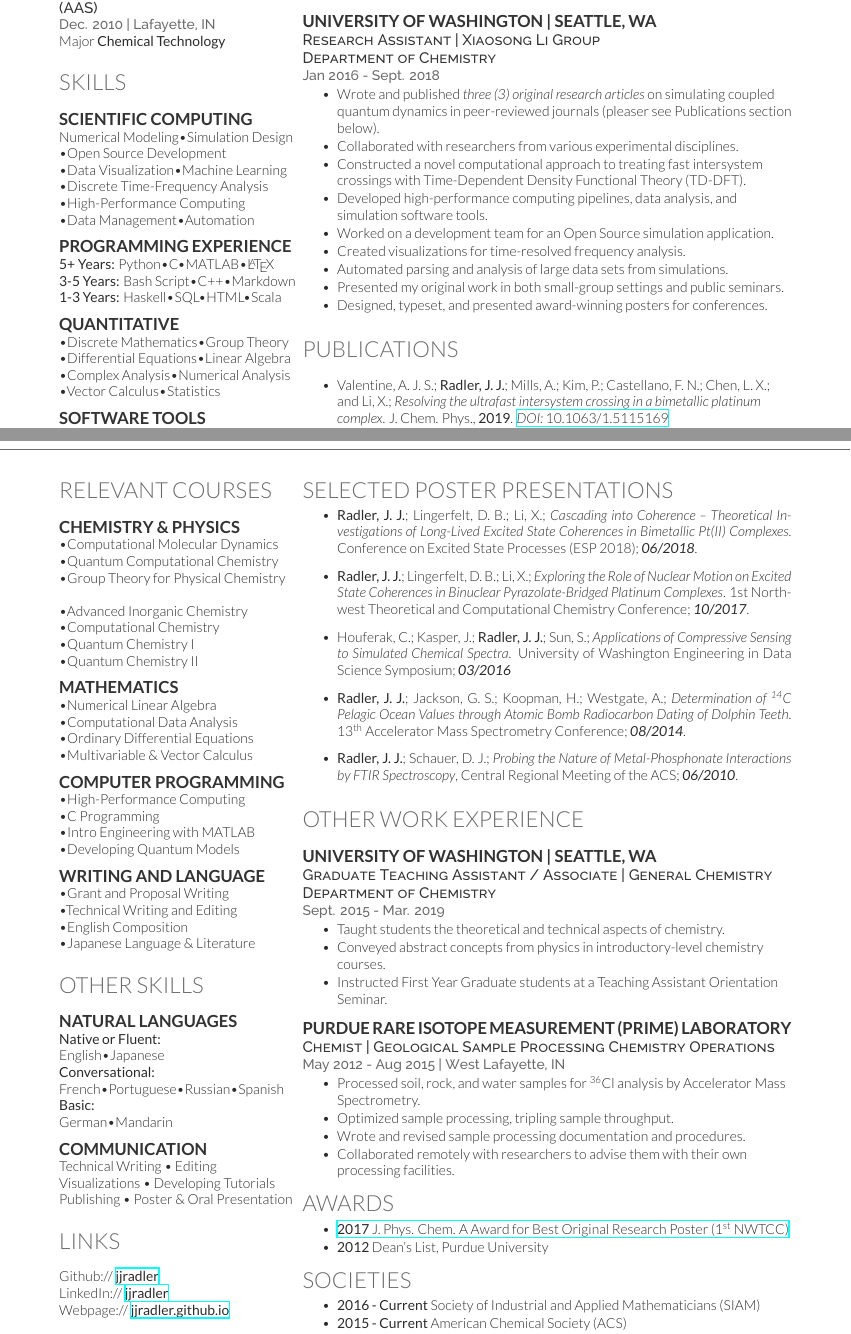
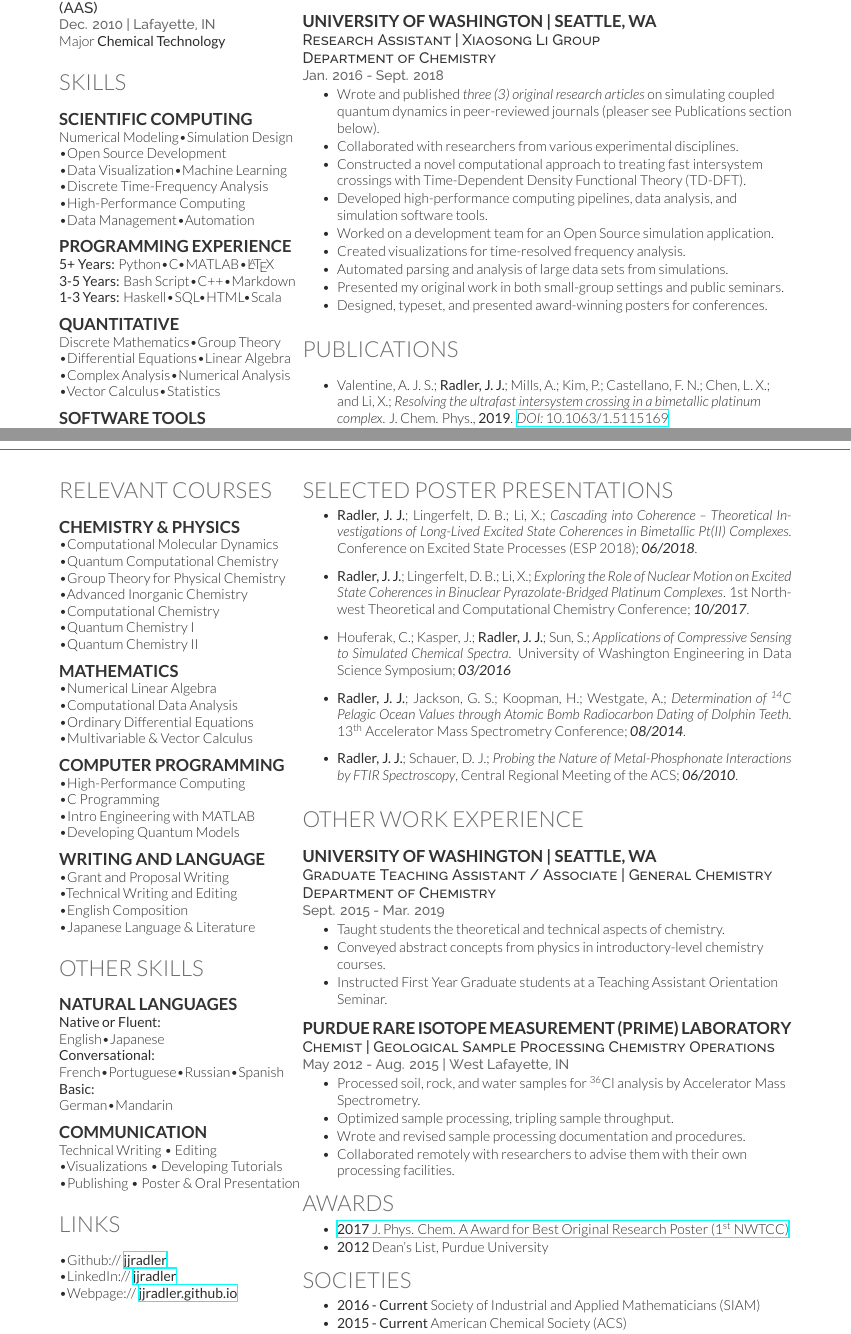
Before and after one commit to jjradler/general_technical_resume, a LaTeX CV (jjradler_quantum_resume_20200112.tex): two parts of pages 1 and 2 of 2, joined at a grey line, cut so that both start at the same text. Compiled offline with XeLaTeX.

Commit message:
Fixed some small punctuation errors.

```diff
--- a/jjradler_quantum_resume_20200112.tex
+++ b/jjradler_quantum_resume_20200112.tex
@@ -92,7 +92,7 @@ Numerical Modeling\textbullet{}Simulation Design\\
 \sectionspace
 
 \subsection{Quantitative}
-\textbullet{}Discrete Mathematics\textbullet{}Group Theory
+Discrete Mathematics\textbullet{}Group Theory
 \textbullet{}Differential Equations\textbullet{}Linear Algebra
 \textbullet{}Complex Analysis\textbullet{}Numerical Analysis
 \textbullet{}Vector Calculus\textbullet{}Statistics
@@ -144,7 +144,7 @@ Numerical Modeling\textbullet{}Simulation Design\\
 \subsection{University of Washington | Seattle, WA}
 \descript{Research Assistant | Xiaosong Li Group\\
 Department of Chemistry}
-\location{Jan 2016 - Sept. 2018}
+\location{Jan. 2016 - Sept. 2018}
 \begin{tightitemize}
 \item Wrote and published \textit{three (3) original research articles} on simulating coupled quantum dynamics in peer-reviewed journals (pleaser see Publications section below).
 \item Collaborated with researchers from various experimental disciplines.
@@ -260,8 +259,8 @@ J. Phys. Chem. A., \textbf{2017}. \href{https://pubs.acs.org/doi/10.1021/acs.jpc
 %------------------------------------------------
 \subsection{Communication}
 Technical Writing \textbullet{} Editing\\
-Visualizations \textbullet{} Developing Tutorials\\
-Publishing \textbullet{} Poster \& Oral Presentation
+\textbullet{}Visualizations \textbullet{} Developing Tutorials\\
+\textbullet{}Publishing \textbullet{} Poster \& Oral Presentation
 
 \sectionspace
 
@@ -270,9 +269,9 @@ Publishing \textbullet{} Poster \& Oral Presentation
 %------------------------------------------------
 \section{Links}
 \sectionspace
-Github:// \href{https://github.com/jjradler}{\bf jjradler} \\
-LinkedIn:// \href{https://www.linkedin.com/in/jjradler/}{\bf jjradler} \\
-Webpage:// \href{http://jjradler.github.io}{\bf jjradler.github.io}
+\textbullet{}Github:// \href{https://github.com/jjradler}{\bf jjradler} \\
+\textbullet{}LinkedIn:// \href{https://www.linkedin.com/in/jjradler/}{\bf jjradler} \\
+\textbullet{}Webpage:// \href{http://jjradler.github.io}{\bf jjradler.github.io}
 
 \end{minipage} % The end of the left column
 %
```
Also changed, not shown: jjradler_quantum_resume_20200112.pdf, jjradler_quantum_resume_20200112.tex (3 more changed lines).
